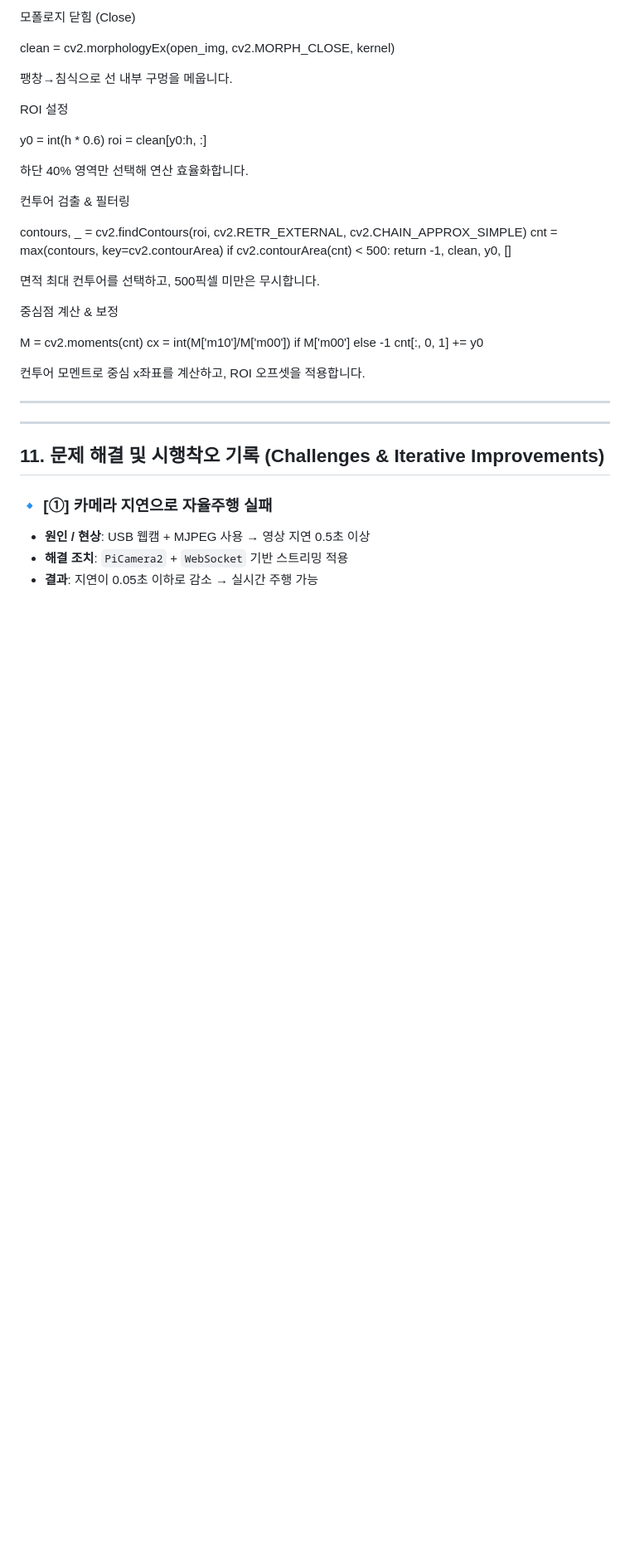
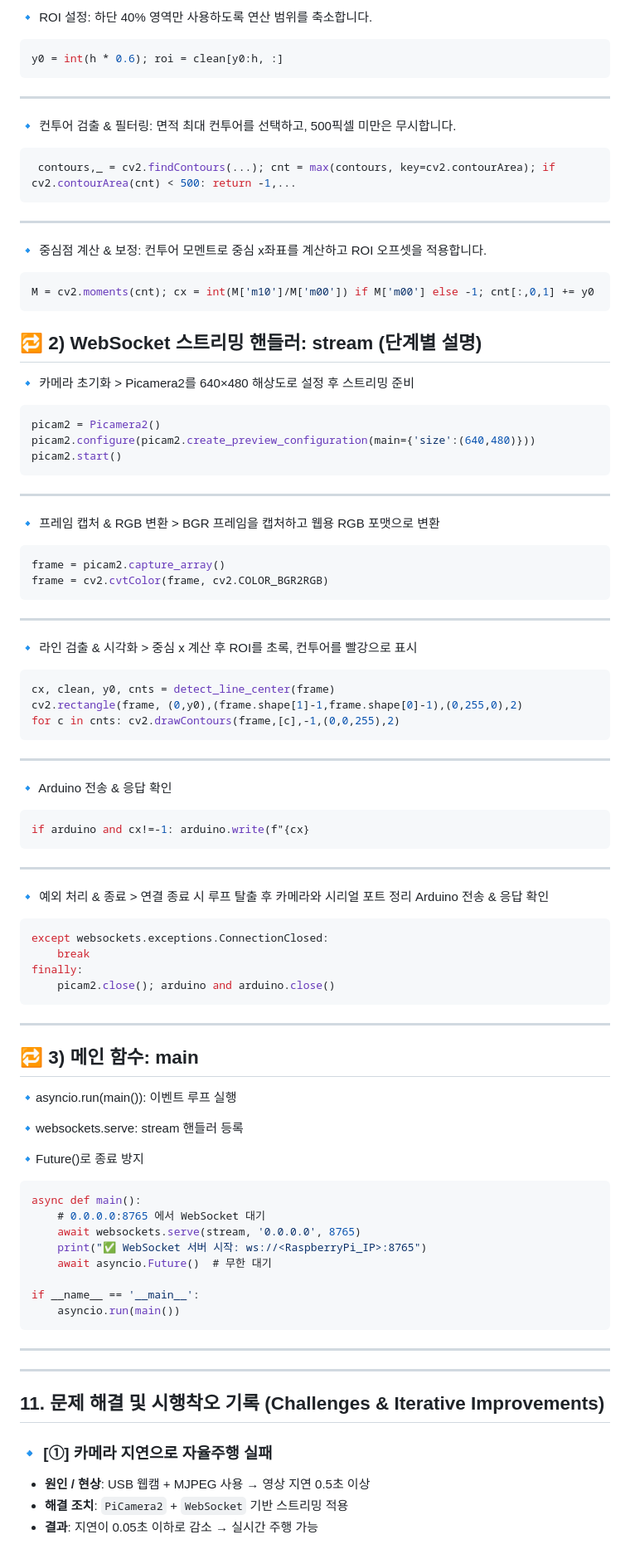
Before and after one commit to RCCAR123/RCCAR_DRIVING, a Markdown page: README.md, the part around one of its changes. Shown at 83% size. GitHub-like rendering; blank space fills up the shorter version.

````diff
--- a/README.md
+++ b/README.md
@@ -458,34 +467,85 @@ open_img = cv2.morphologyEx(binary, cv2.MORPH_OPEN, kernel)
 
-모폴로지 닫힘 (Close)
+🔹 ROI 설정: 하단 40% 영역만 사용하도록 연산 범위를 축소합니다.
 
-clean = cv2.morphologyEx(open_img, cv2.MORPH_CLOSE, kernel)
+```cpp
+y0 = int(h * 0.6); roi = clean[y0:h, :]
+```
+___
 
-팽창→침식으로 선 내부 구멍을 메웁니다.
+🔹 컨투어 검출 & 필터링: 면적 최대 컨투어를 선택하고, 500픽셀 미만은 무시합니다.
 
-ROI 설정
+```cpp
+ contours,_ = cv2.findContours(...); cnt = max(contours, key=cv2.contourArea); if cv2.contourArea(cnt) < 500: return -1,...
+```
+___
 
-y0 = int(h * 0.6)
-roi = clean[y0:h, :]
+🔹 중심점 계산 & 보정: 컨투어 모멘트로 중심 x좌표를 계산하고 ROI 오프셋을 적용합니다.
 
-하단 40% 영역만 선택해 연산 효율화합니다.
-
-컨투어 검출 & 필터링
-
-contours, _ = cv2.findContours(roi, cv2.RETR_EXTERNAL, cv2.CHAIN_APPROX_SIMPLE)
-cnt = max(contours, key=cv2.contourArea)
-if cv2.contourArea(cnt) < 500: return -1, clean, y0, []
-
-면적 최대 컨투어를 선택하고, 500픽셀 미만은 무시합니다.
-
-중심점 계산 & 보정
-
-M = cv2.moments(cnt)
-cx = int(M['m10']/M['m00']) if M['m00'] else -1
-cnt[:, 0, 1] += y0
-
-컨투어 모멘트로 중심 x좌표를 계산하고, ROI 오프셋을 적용합니다.
+```cpp
+M = cv2.moments(cnt); cx = int(M['m10']/M['m00']) if M['m00'] else -1; cnt[:,0,1] += y0
+```
 
 
+
+## 🔁 2) WebSocket 스트리밍 핸들러: stream (단계별 설명)
+
+🔹 카메라 초기화 > Picamera2를 640×480 해상도로 설정 후 스트리밍 준비
+```cpp
+picam2 = Picamera2()
+picam2.configure(picam2.create_preview_configuration(main={'size':(640,480)}))
+picam2.start()
+```
+
+___
+
+🔹 프레임 캡처 & RGB 변환 > BGR 프레임을 캡처하고 웹용 RGB 포맷으로 변환
+```cpp
+frame = picam2.capture_array()
+frame = cv2.cvtColor(frame, cv2.COLOR_BGR2RGB)
+```
+
+___
+
+🔹 라인 검출 & 시각화 > 중심 x 계산 후 ROI를 초록, 컨투어를 빨강으로 표시
+```cpp
+cx, clean, y0, cnts = detect_line_center(frame)
+cv2.rectangle(frame, (0,y0),(frame.shape[1]-1,frame.shape[0]-1),(0,255,0),2)
+for c in cnts: cv2.drawContours(frame,[c],-1,(0,0,255),2)
+```
+___
+
+🔹 Arduino 전송 & 응답 확인
+```cpp
+if arduino and cx!=-1: arduino.write(f"{cx}
+```
+___
+
+🔹 예외 처리 & 종료 > 연결 종료 시 루프 탈출 후 카메라와 시리얼 포트 정리 Arduino 전송 & 응답 확인
+```cpp
+except websockets.exceptions.ConnectionClosed:
+    break
+finally:
+    picam2.close(); arduino and arduino.close()
+```
+___
+
+## 🔁 3) 메인 함수: main
+🔹asyncio.run(main()): 이벤트 루프 실행
+
+🔹websockets.serve: stream 핸들러 등록
+
+🔹Future()로 종료 방지
+
+```cpp
+async def main():
+    # 0.0.0.0:8765 에서 WebSocket 대기
+    await websockets.serve(stream, '0.0.0.0', 8765)
+    print("✅ WebSocket 서버 시작: ws://<RaspberryPi_IP>:8765")
+    await asyncio.Future()  # 무한 대기
+
+if __name__ == '__main__':
+    asyncio.run(main())
+```
 
 ---
 ---
````
Also changed, not shown: other parts of README.md (+26 -17 lines).
